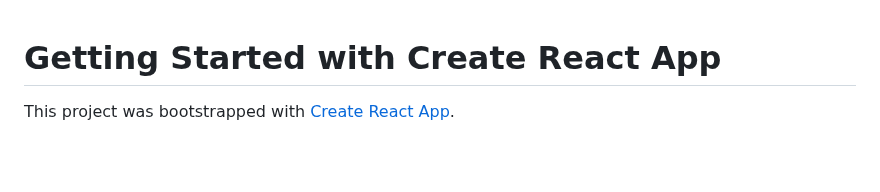
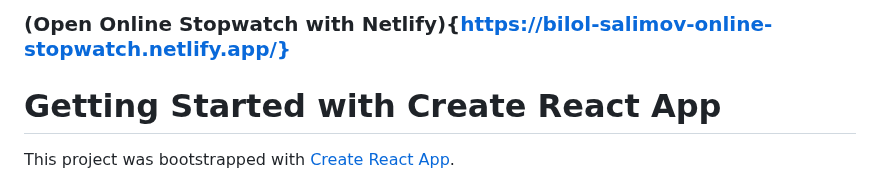
Before and after one commit to bilol-salimov/online-stopwatch, a Markdown page: README.md, the part around the change. GitHub-like rendering; blank space fills up the shorter version.

```diff
--- a/README.md
+++ b/README.md
@@ -1,3 +1,5 @@
+### (Open Online Stopwatch with Netlify){https://bilol-salimov-online-stopwatch.netlify.app/}
+
 # Getting Started with Create React App
 
 This project was bootstrapped with [Create React App](https://github.com/facebook/create-react-app).
```
